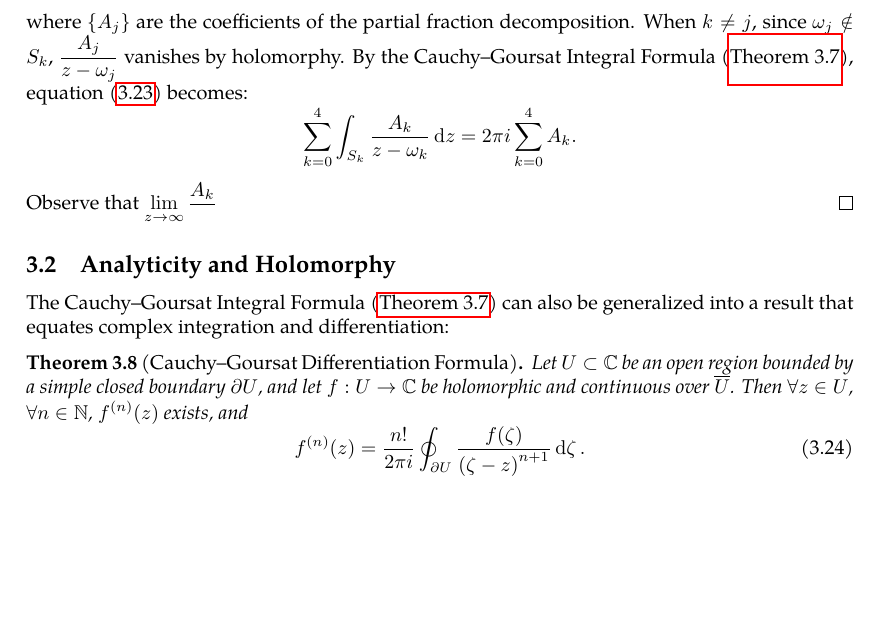
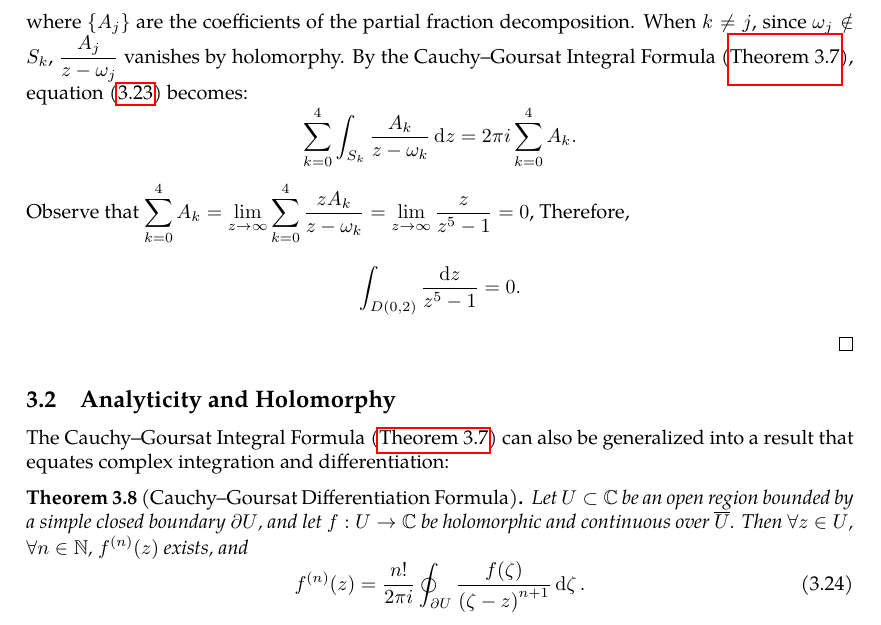
Before and after one commit to slipperking/complex-analysis-latex, a LaTeX document (main.tex): part of page 38 of 67, cut so that both start at the same text, the shorter picture padded with empty space. Compiled offline with pdfLaTeX.

Commit message:
overleaf_to_git (Fri Jun 20 00:38:20 2025 -0700): update main.tex from r13589 to r13601

```diff
--- a/main.tex
+++ b/main.tex
@@ -1021,7 +1021,8 @@ This profound theorem is extremely important and helpful in complex integration
         \sum_{k=0}^4 \int_{S_k}\frac{\ddz}{\prod_{j=0}^4\qty(z-\omega_j)}=\sum_{k=0}^4 \int_{S_k}\sum_{j=0}^4\frac{A_j}{z-\omega_j}\ddz,\label{eq:cauchygoursatformula5poles}
     \end{equation}
     where \(\cbraces{A_j}\) are the coefficients of the partial fraction decomposition. When \(k\neq j\), since \(\omega_j\notin S_k\), \(\frac{A_j}{z-\omega_j}\) vanishes by holomorphy. By the Cauchy--Goursat Integral Formula (\autoref{thm:cauchygoursatformula}), equation~\eqref{eq:cauchygoursatformula5poles} becomes: \[\sum_{k=0}^4\int_{S_k}\frac{A_k}{z-\omega_k}\ddz=2\pi i\sum_{k=0}^4 A_k.\]
-    Observe that \(\lim_{z\to\infty}\frac{A_k}{}\)
+    Observe that \(\sum_{k=0}^4 A_k=\lim_{z\to\infty}\sum_{k=0}^4\frac{zA_k}{z-\omega_k}=\lim_{z\to\infty}\frac{z}{z^5-1}=0\),
+    Therefore, \[\int_{D(0,2)}\frac{\ddz}{z^5-1}=0.\]
 \end{proof}
 \subsection{Analyticity and Holomorphy}\label{sec:analyticityandholomorphy}
 The Cauchy--Goursat Integral Formula (\autoref{thm:cauchygoursatformula}) can also be generalized into a result that equates complex integration and differentiation:
```
